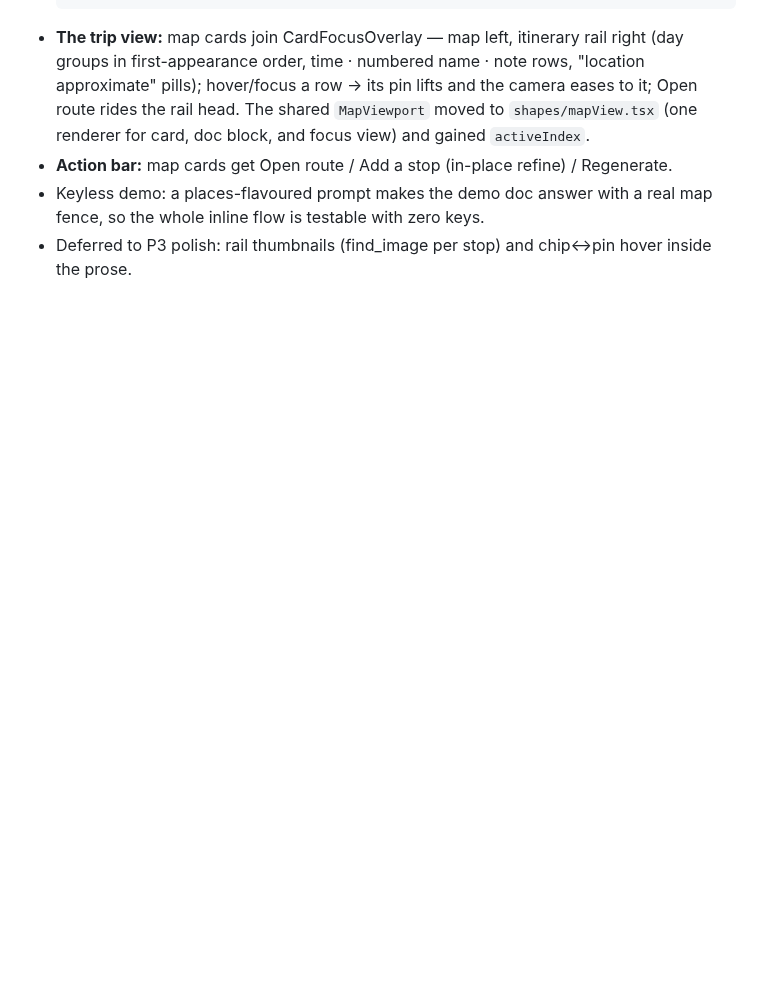
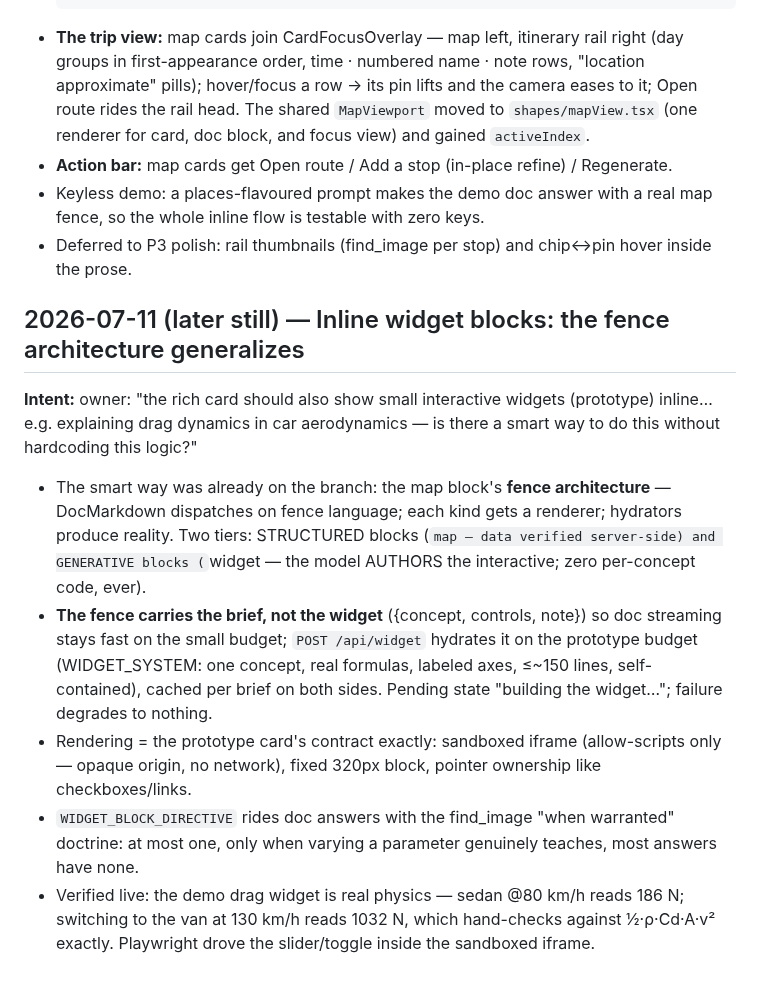
Before and after one commit to raagulmanoharan/Jarwiz-V3, a Markdown page: docs/HISTORY.md, the part around the change. GitHub-like rendering; blank space fills up the shorter version.

````diff
--- a/docs/HISTORY.md
+++ b/docs/HISTORY.md
@@ -900,3 +900,31 @@ delivered: doc answers carry their map.
   real map fence, so the whole inline flow is testable with zero keys.
 - Deferred to P3 polish: rail thumbnails (find_image per stop) and
   chip↔pin hover inside the prose.
+
+## 2026-07-11 (later still) — Inline widget blocks: the fence architecture generalizes
+
+**Intent:** owner: "the rich card should also show small interactive widgets
+(prototype) inline… e.g. explaining drag dynamics in car aerodynamics — is
+there a smart way to do this without hardcoding this logic?"
+
+- The smart way was already on the branch: the map block's **fence
+  architecture** — DocMarkdown dispatches on fence language; each kind gets
+  a renderer; hydrators produce reality. Two tiers: STRUCTURED blocks
+  (```map — data verified server-side) and GENERATIVE blocks (```widget —
+  the model AUTHORS the interactive; zero per-concept code, ever).
+- **The fence carries the brief, not the widget** ({concept, controls,
+  note}) so doc streaming stays fast on the small budget; `POST /api/widget`
+  hydrates it on the prototype budget (WIDGET_SYSTEM: one concept, real
+  formulas, labeled axes, ≤~150 lines, self-contained), cached per brief on
+  both sides. Pending state "building the widget…"; failure degrades to
+  nothing.
+- Rendering = the prototype card's contract exactly: sandboxed iframe
+  (allow-scripts only — opaque origin, no network), fixed 320px block,
+  pointer ownership like checkboxes/links.
+- `WIDGET_BLOCK_DIRECTIVE` rides doc answers with the find_image
+  "when warranted" doctrine: at most one, only when varying a parameter
+  genuinely teaches, most answers have none.
+- Verified live: the demo drag widget is real physics — sedan @80 km/h reads
+  186 N; switching to the van at 130 km/h reads 1032 N, which hand-checks
+  against ½·ρ·Cd·A·v² exactly. Playwright drove the slider/toggle inside
+  the sandboxed iframe.
````
Also changed, not shown: docs/assets/qa/widget-inline-doc.png (added), 5 other files.
